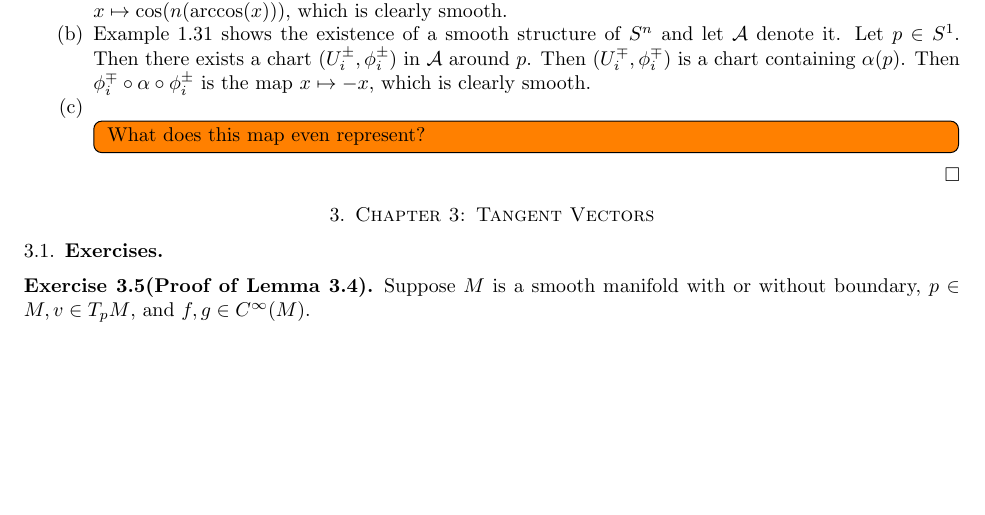
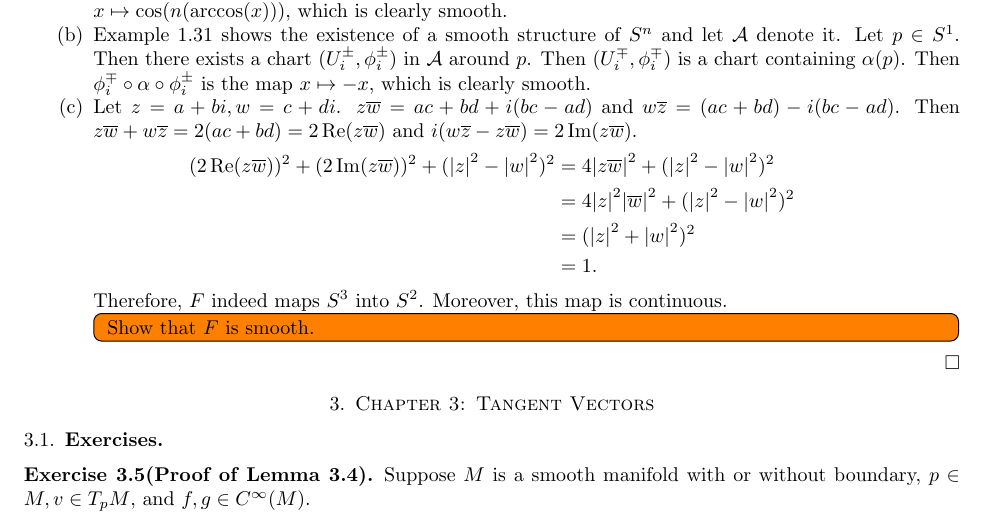
Before and after one commit to hidenori-shinohara/smooth_manifolds, a LaTeX paper (introduction_to_smooth_manifolds_notes.tex, which reads chapter2.tex): part of page 9 of 16, cut so that both start at the same text, the shorter picture padded with empty space. Compiled offline with pdfLaTeX.

Commit message:
Finish the first part of 2-3(c)

```diff
--- a/chapter2.tex
+++ b/chapter2.tex
@@ -373,8 +373,20 @@
       Then $(U_i^{\mp}, \phi_i^{\mp})$ is a chart containing $\alpha(p)$.
       Then $\phi_i^{\mp} \circ \alpha \circ \phi_i^{\pm}$ is the map $x \mapsto -x$, which is clearly smooth.
     \item
+      Let $z = a + bi, w = c + di$.
+      $z\overline{w} = ac + bd + i(bc - ad)$ and $w\overline{z} = (ac + bd) - i(bc - ad)$.
+      Then $z\overline{w} + w\overline{z} = 2(ac + bd) = 2\Re(z\overline{w})$ and $i(w\overline{z} - z\overline{w}) = 2\Im(z\overline{w})$.
+      \begin{align*}
+        (2\Re(z\overline{w}))^2 + (2\Im(z\overline{w}))^2 + (\abs{z}^2 - \abs{w}^2)^2
+          &= 4\abs{z\overline{w}}^2 + (\abs{z}^2 - \abs{w}^2)^2 \\
+          &= 4\abs{z}^2\abs{\overline{w}}^2 + (\abs{z}^2 - \abs{w}^2)^2 \\
+          &= (\abs{z}^2 + \abs{w}^2)^2 \\
+          &= 1.
+      \end{align*}
+      Therefore, $F$ indeed maps $S^3$ into $S^2$.
+      Moreover, this map is continuous.
       \todo[inline,caption={}]{
-        What does this map even represent?
+        Show that $F$ is smooth.
       }
   \end{enumerate}
 \end{proof}
--- a/introduction_to_smooth_manifolds_notes.tex
+++ b/introduction_to_smooth_manifolds_notes.tex
@@ -59,6 +59,8 @@
 \DeclareMathOperator{\RP}{\mathbb{R}\mathbb{P}}
 \DeclareMathOperator{\Int}{Int}
 \DeclareMathOperator{\bd}{bd}
+\DeclareMathOperator{\Re}{Re}
+\DeclareMathOperator{\Im}{Im}
 
 \makeatletter
 \let\c@equation\c@thm
```
Also changed, not shown: introduction_to_smooth_manifolds_notes.pdf.
